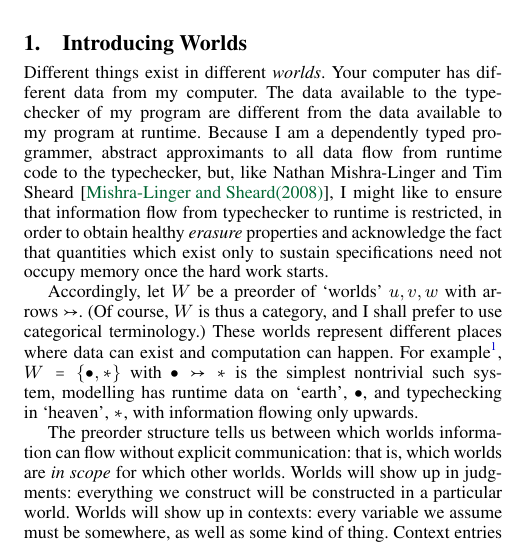
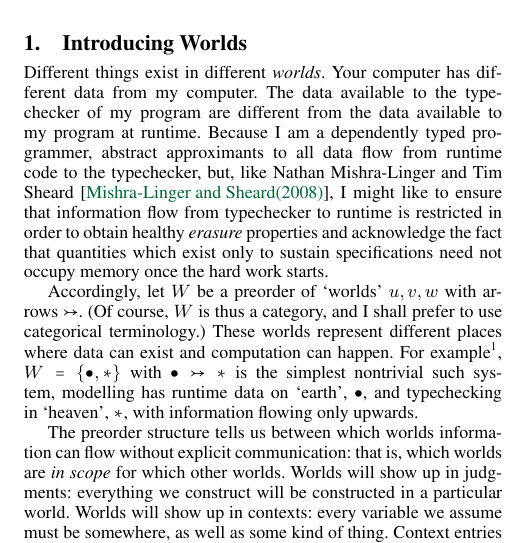
Before and after one commit to nmcb/UpsetOrder, a LaTeX problem sheet (UpsetOrder.tex): part of one column of page 1 of 3, cut so that both start at the same text. Compiled offline with pdfLaTeX; a missing font is replaced by an installed copy or a similar font.

Commit message:
one comma too many

```diff
--- a/UpsetOrder.tex
+++ b/UpsetOrder.tex
@@ -52,7 +52,7 @@ approximants to all data flow from runtime code to the typechecker,
 but, like Nathan Mishra-Linger and Tim
 Sheard~\cite{DBLP:conf/fossacs/Mishra-LingerS08}, I might like to
 ensure that information flow from typechecker to runtime is
-restricted, in order to obtain healthy \emph{erasure} properties and
+restricted in order to obtain healthy \emph{erasure} properties and
 acknowledge the fact that quantities which exist only to sustain
 specifications need not occupy memory once the hard work starts.
 
```
